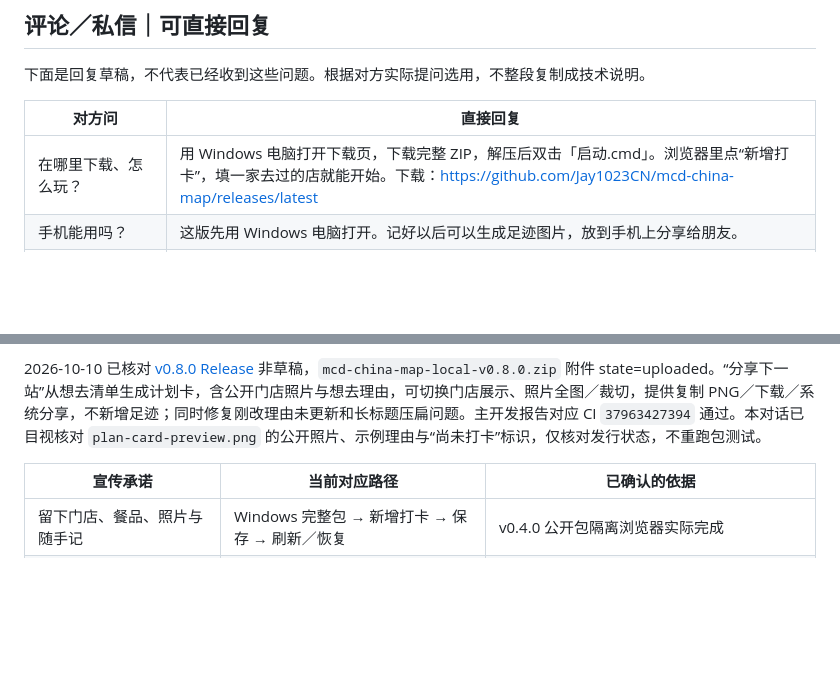
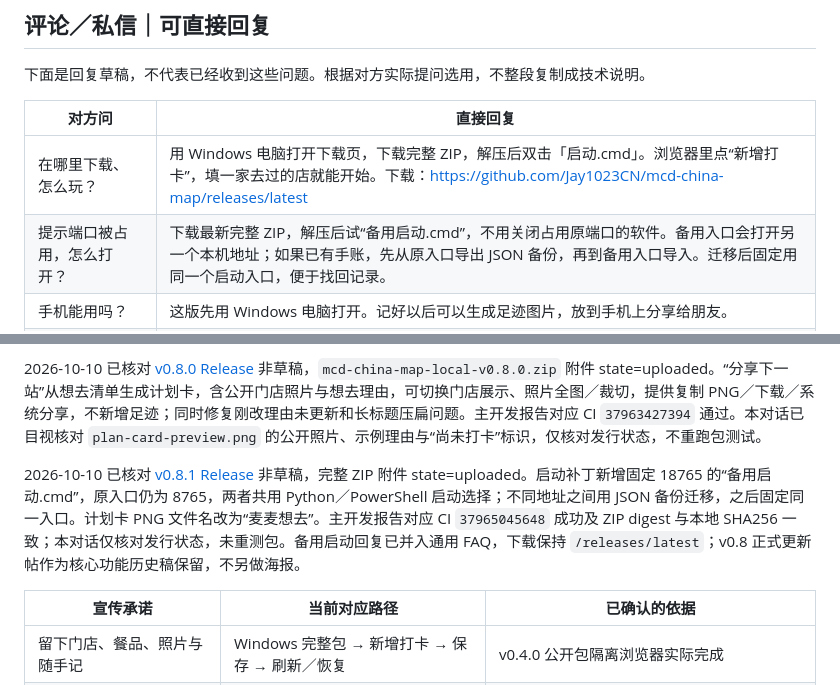
Before and after one commit to Jay1023CN/mcd-china-map, a Markdown page: docs/GROWTH.md, 2 parts joined by grey strips. Rendered like a GitHub page; blank space fills up the shorter version.

Commit message:
docs: align promotion and feedback with the released sharing and launch flow

```diff
--- a/docs/GROWTH.md
+++ b/docs/GROWTH.md
@@ -111,6 +111,7 @@
 | 对方问 | 直接回复 |
 | --- | --- |
 | 在哪里下载、怎么玩？ | 用 Windows 电脑打开下载页，下载完整 ZIP，解压后双击「启动.cmd」。浏览器里点“新增打卡”，填一家去过的店就能开始。下载：https://github.com/Jay1023CN/mcd-china-map/releases/latest |
+| 提示端口被占用，怎么打开？ | 下载最新完整 ZIP，解压后试“备用启动.cmd”，不用关闭占用原端口的软件。备用入口会打开另一个本机地址；如果已有手账，先从原入口导出 JSON 备份，再到备用入口导入。迁移后固定用同一个启动入口，便于找回记录。 |
 | 手机能用吗？ | 这版先用 Windows 电脑打开。记好以后可以生成足迹图片，放到手机上分享给朋友。 |
 | 必须放照片吗？ | 不用，先写门店、餐品或者一句随手记也可以。有喜欢的照片再补进去。 |
 | 能分享某一家店的记录吗？ | 可以，v0.6.0 能把一页记录做成探店卡，放照片、餐品和随手记，选择是否展示城市和门店。电脑可以复制图片，再粘贴到聊天里发送。 |
@@ -252,6 +253,8 @@ Windows 下载：https://github.com/Jay1023CN/mcd-china-map/releases/latest
 
 2026-10-10 已核对 [v0.8.0 Release](https://github.com/Jay1023CN/mcd-china-map/releases/tag/v0.8.0) 非草稿，`mcd-china-map-local-v0.8.0.zip` 附件 state=uploaded。“分享下一站”从想去清单生成计划卡，含公开门店照片与想去理由，可切换门店展示、照片全图／裁切，提供复制 PNG／下载／系统分享，不新增足迹；同时修复刚改理由未更新和长标题压扁问题。主开发报告对应 CI `37963427394` 通过。本对话已目视核对 `plan-card-preview.png` 的公开照片、示例理由与“尚未打卡”标识，仅核对发行状态，不重跑包测试。
 
+2026-10-10 已核对 [v0.8.1 Release](https://github.com/Jay1023CN/mcd-china-map/releases/tag/v0.8.1) 非草稿，完整 ZIP 附件 state=uploaded。启动补丁新增固定 18765 的“备用启动.cmd”，原入口仍为 8765，两者共用 Python／PowerShell 启动选择；不同地址之间用 JSON 备份迁移，之后固定同一入口。计划卡 PNG 文件名改为“麦麦想去”。主开发报告对应 CI `37965045648` 成功及 ZIP digest 与本地 SHA256 一致；本对话仅核对发行状态，未重测包。备用启动回复已并入通用 FAQ，下载保持 `/releases/latest`；v0.8 正式更新帖作为核心功能历史稿保留，不另做海报。
+
 | 宣传承诺 | 当前对应路径 | 已确认的依据 |
 | --- | --- | --- |
 | 留下门店、餐品、照片与随手记 | Windows 完整包 → 新增打卡 → 保存 → 刷新／恢复 | v0.4.0 公开包隔离浏览器实际完成 |
```
Also changed, not shown: docs/FEEDBACK.md (+3 -3 lines).
